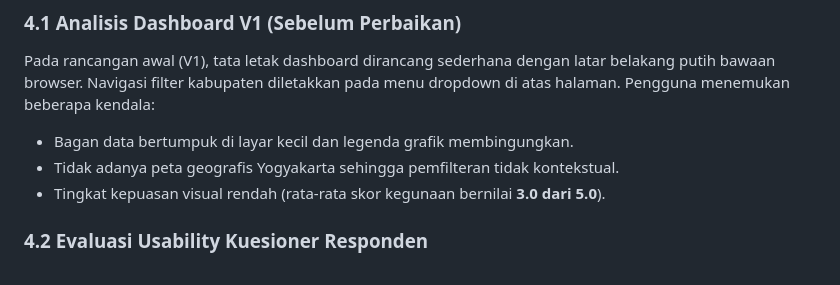
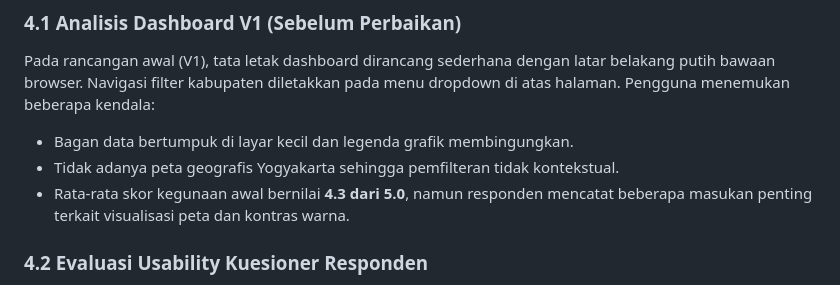
Before and after one commit to Emzyjeppp/pjbl-visdata-dashboard, a Markdown page: Laporan_PjBL_Visualisasi_Data_UAS.md, the part around the change. GitHub-like rendering.

Commit message:
docs: correct V1 average score explanation in Bab IV to match computed averages

```diff
--- a/Laporan_PjBL_Visualisasi_Data_UAS.md
+++ b/Laporan_PjBL_Visualisasi_Data_UAS.md
@@ -199,7 +199,7 @@ Pada rancangan awal (V1), tata letak dashboard dirancang sederhana dengan latar
 
 - Bagan data bertumpuk di layar kecil dan legenda grafik membingungkan.
 - Tidak adanya peta geografis Yogyakarta sehingga pemfilteran tidak kontekstual.
-- Tingkat kepuasan visual rendah (rata-rata skor kegunaan bernilai **3.0 dari 5.0**).
+- Rata-rata skor kegunaan awal bernilai **4.3 dari 5.0**, namun responden mencatat beberapa masukan penting terkait visualisasi peta dan kontras warna.
 
 ### 4.2 Evaluasi Usability Kuesioner Responden
 
```
